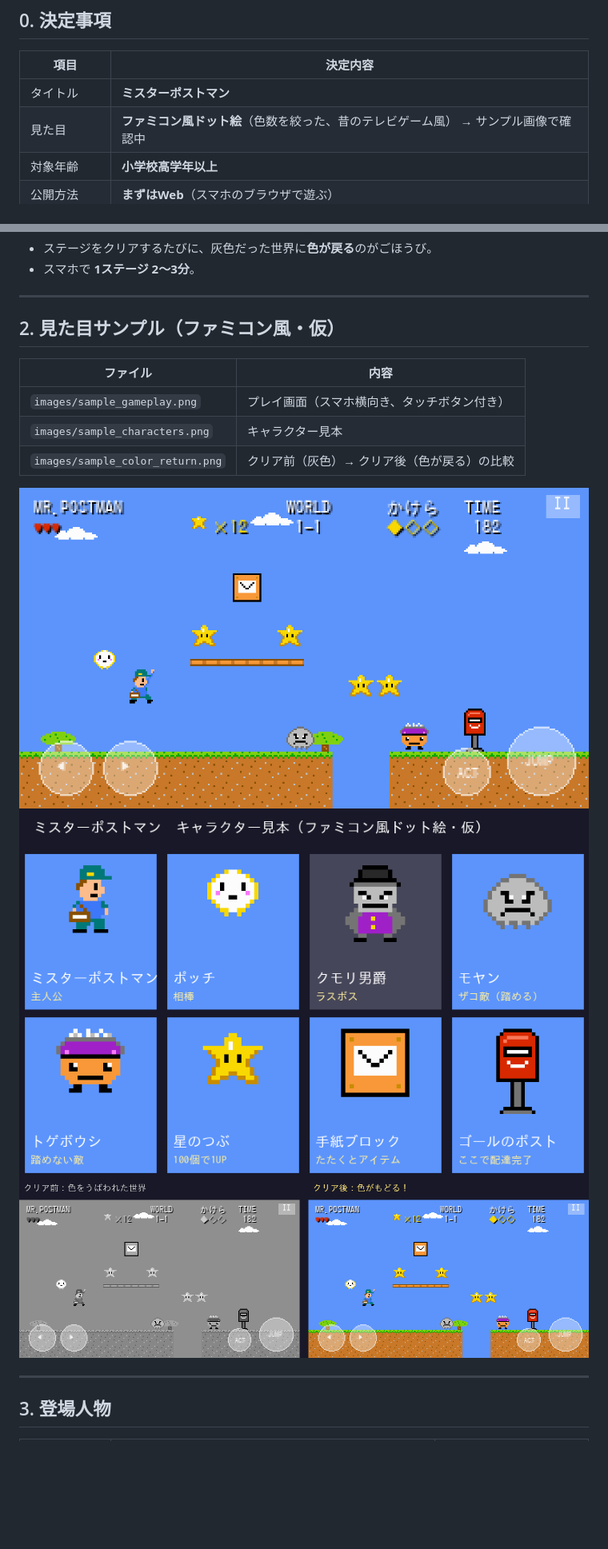
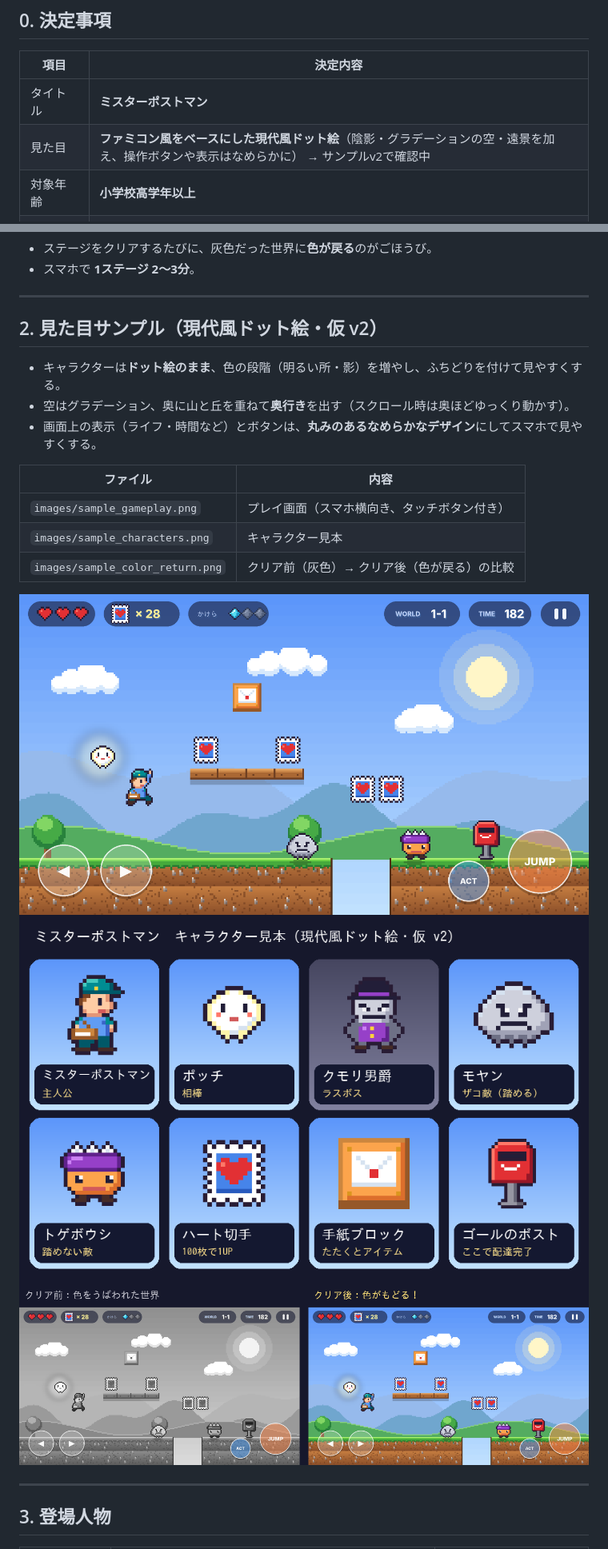
Before and after one commit to tmgalaxy330-byte/make-games, a Markdown page: docs/PLAN.md, 2 parts joined by grey strips. Shown at 80% size. GitHub-like rendering; pictures changed too: docs/images/sample_characters.png, docs/images/sample_color_return.png, docs/images/sample_gameplay.png; blank space fills up the shorter version.

```diff
--- a/docs/PLAN.md
+++ b/docs/PLAN.md
@@ -8,7 +8,7 @@
 | 項目 | 決定内容 |
 |---|---|
 | タイトル | **ミスターポストマン** |
-| 見た目 | **ファミコン風ドット絵**（色数を絞った、昔のテレビゲーム風） → サンプル画像で確認中 |
+| 見た目 | **ファミコン風をベースにした現代風ドット絵**（陰影・グラデーションの空・遠景を加え、操作ボタンや表示はなめらかに） → サンプルv2で確認中 |
 | 対象年齢 | **小学校高学年以上** |
 | 公開方法 | **まずはWeb**（スマホのブラウザで遊ぶ） |
 | ストーリー量 | **会話は1場面あたり2〜5往復**。小学生が理解できる言葉で、短く |
@@ -24,7 +24,11 @@
 
 ---
 
-## 2. 見た目サンプル（ファミコン風・仮）
+## 2. 見た目サンプル（現代風ドット絵・仮 v2）
+
+- キャラクターは**ドット絵のまま**、色の段階（明るい所・影）を増やし、ふちどりを付けて見やすくする。
+- 空はグラデーション、奥に山と丘を重ねて**奥行き**を出す（スクロール時は奥ほどゆっくり動かす）。
+- 画面上の表示（ライフ・時間など）とボタンは、**丸みのあるなめらかなデザイン**にしてスマホで見やすくする。
 
 | ファイル | 内容 |
 |---|---|
```
Also changed, not shown: other parts of docs/PLAN.md (+2 -2 lines), 1 other file.
